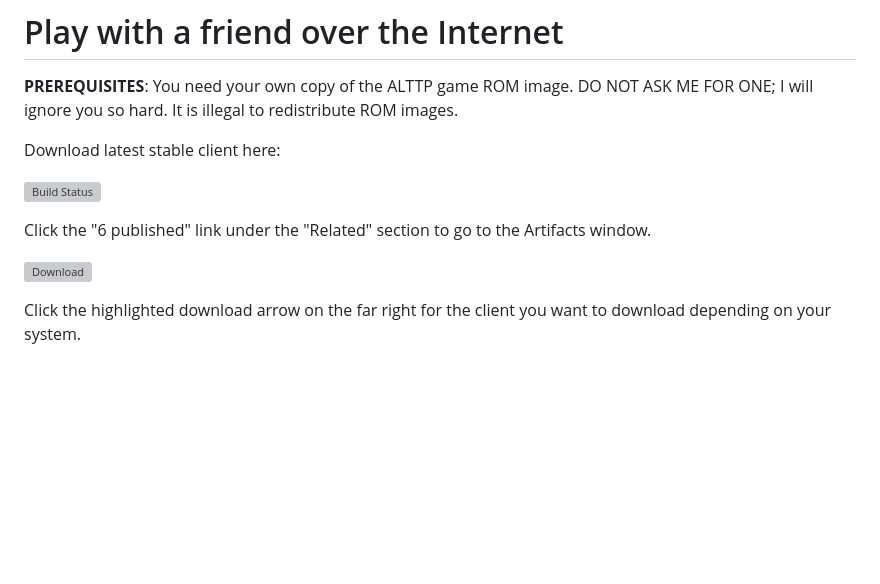
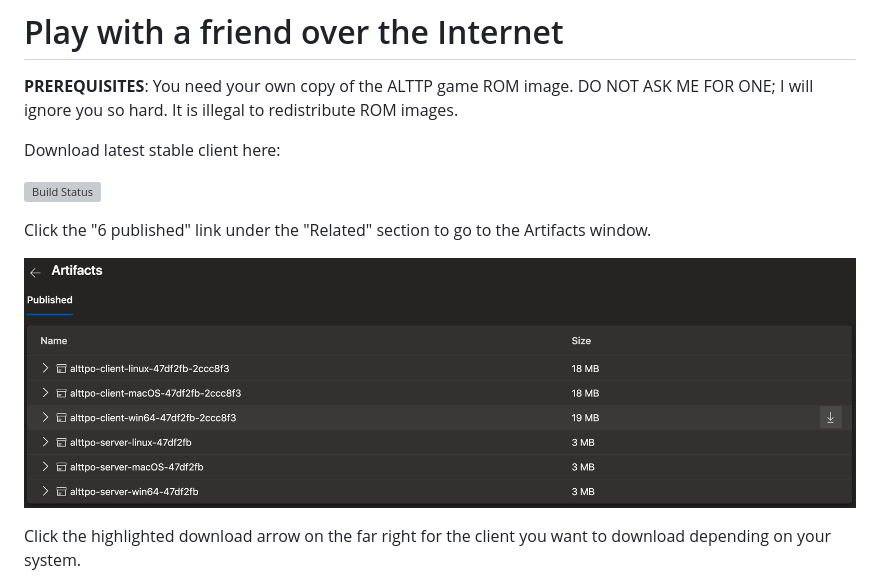
Before and after one commit to alttpo/alttpo, a Markdown page: README.md, the part around the change. GitHub-like rendering; pictures changed too: static/azure-download.png (added); blank space fills up the shorter version; grey boxes are pictures that could not be loaded.

Commit message:
Fix broken link in README.md

```diff
--- a/README.md
+++ b/README.md
@@ -15,7 +15,7 @@ Download latest stable client here:
 
 Click the "6 published" link under the "Related" section to go to the Artifacts window.
 
-![Download](image/azure-download.png)
+![Download](static/azure-download.png)
 
 Click the highlighted download arrow on the far right for the client you want to download depending on your system.
 
```
